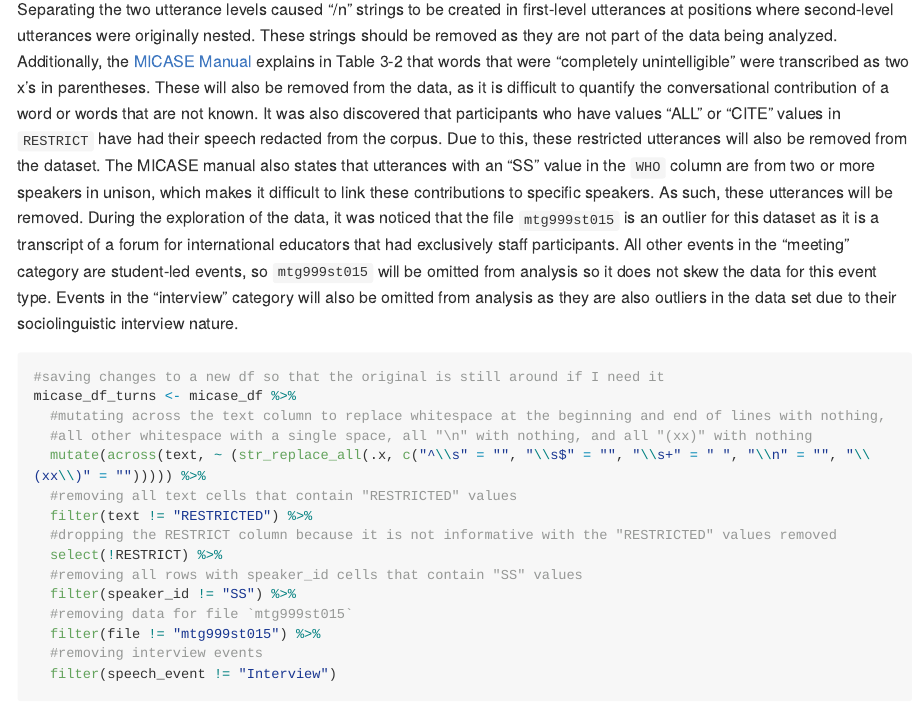
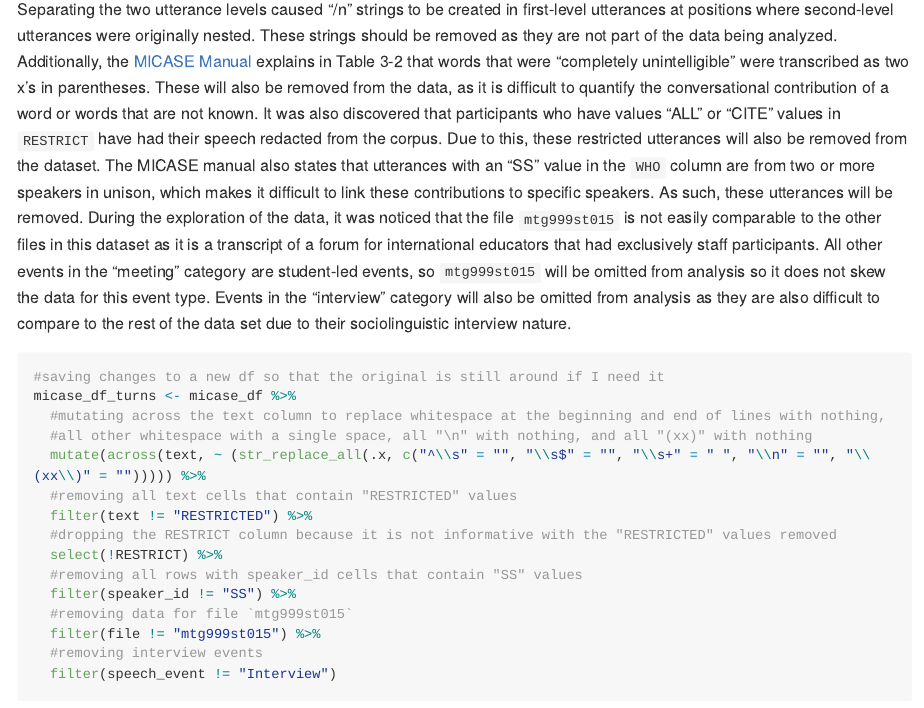
Before and after one commit to ClassOrg-Data-Sci-2024/Academic-Interaction-Contributions, an R Markdown document (data_pipeline.Rmd): the page in a window 1100 px wide, from 4940 px down. Rendered offline with R 4.5, knitr and Pandoc, with nearby package versions; some code elsewhere in the file could not run offline; long lines of code are wrapped.

Commit message:
Updating language about "outlier" files to be more accurate

````diff
--- a/data_pipeline.Rmd
+++ b/data_pipeline.Rmd
@@ -192,9 +192,9 @@ It was also discovered that participants who have values "ALL" or "CITE" values
 Due to this, these restricted utterances will also be removed from the dataset.
 The MICASE manual also states that utterances with an "SS" value in the `WHO` column are from two or more speakers in unison, which makes it difficult to link these contributions to specific speakers.
 As such, these utterances will be removed.
-During the exploration of the data, it was noticed that the file `mtg999st015` is an outlier for this dataset as it is a transcript of a forum for international educators that had exclusively staff participants.
+During the exploration of the data, it was noticed that the file `mtg999st015` is not easily comparable to the other files in this dataset as it is a transcript of a forum for international educators that had exclusively staff participants.
 All other events in the "meeting" category are student-led events, so `mtg999st015` will be omitted from analysis so it does not skew the data for this event type.
-Events in the "interview" category will also be omitted from analysis as they are also outliers in the data set due to their sociolinguistic interview nature.
+Events in the "interview" category will also be omitted from analysis as they are also difficult to compare to the rest of the data set due to their sociolinguistic interview nature.
 
 ```{r}
 #saving changes to a new df so that the original is still around if I need it
````
